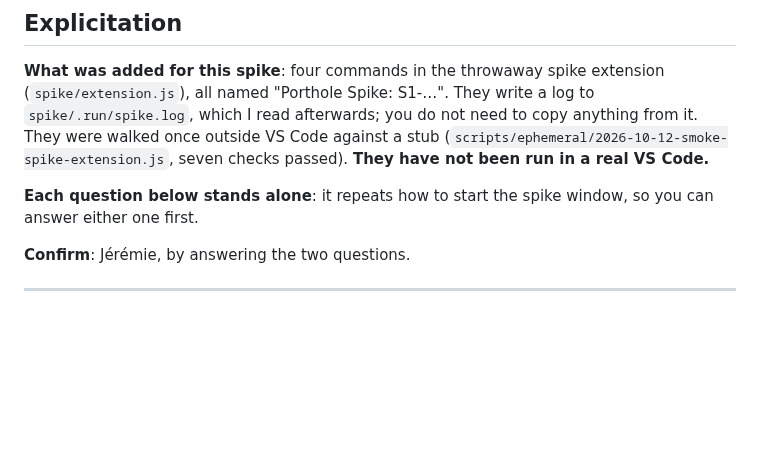
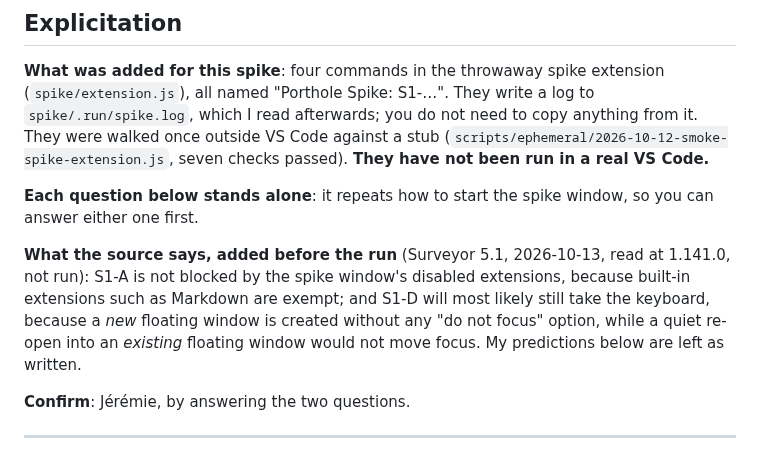
Before and after one commit to jlumbroso/porthole, a Markdown page: docs/adr/0018-spike-1-markdown-preview-and-focus.md, the part around the change. Rendered like a GitHub page; blank space fills up the shorter version.

Commit message:
docs: ADR-0018 notes what the source predicts for Spike 1
Co-Authored-By: Claude Opus 5.5 <noreply@anthropic.com>

```diff
--- a/docs/adr/0018-spike-1-markdown-preview-and-focus.md
+++ b/docs/adr/0018-spike-1-markdown-preview-and-focus.md
@@ -29,6 +29,8 @@ adr teaching map: the example is not the teaching — these are the up-links fro
 **What was added for this spike**: four commands in the throwaway spike extension (`spike/extension.js`), all named "Porthole Spike: S1-…". They write a log to `spike/.run/spike.log`, which I read afterwards; you do not need to copy anything from it. They were walked once outside VS Code against a stub (`scripts/ephemeral/2026-10-12-smoke-spike-extension.js`, seven checks passed). **They have not been run in a real VS Code.**
 
 **Each question below stands alone**: it repeats how to start the spike window, so you can answer either one first.
+
+**What the source says, added before the run** (Surveyor 5.1, 2026-10-13, read at 1.141.0, not run): S1-A is not blocked by the spike window's disabled extensions, because built-in extensions such as Markdown are exempt; and S1-D will most likely still take the keyboard, because a *new* floating window is created without any "do not focus" option, while a quiet re-open into an *existing* floating window would not move focus. My predictions below are left as written.
 
 **Confirm**: Jérémie, by answering the two questions.
 
```
